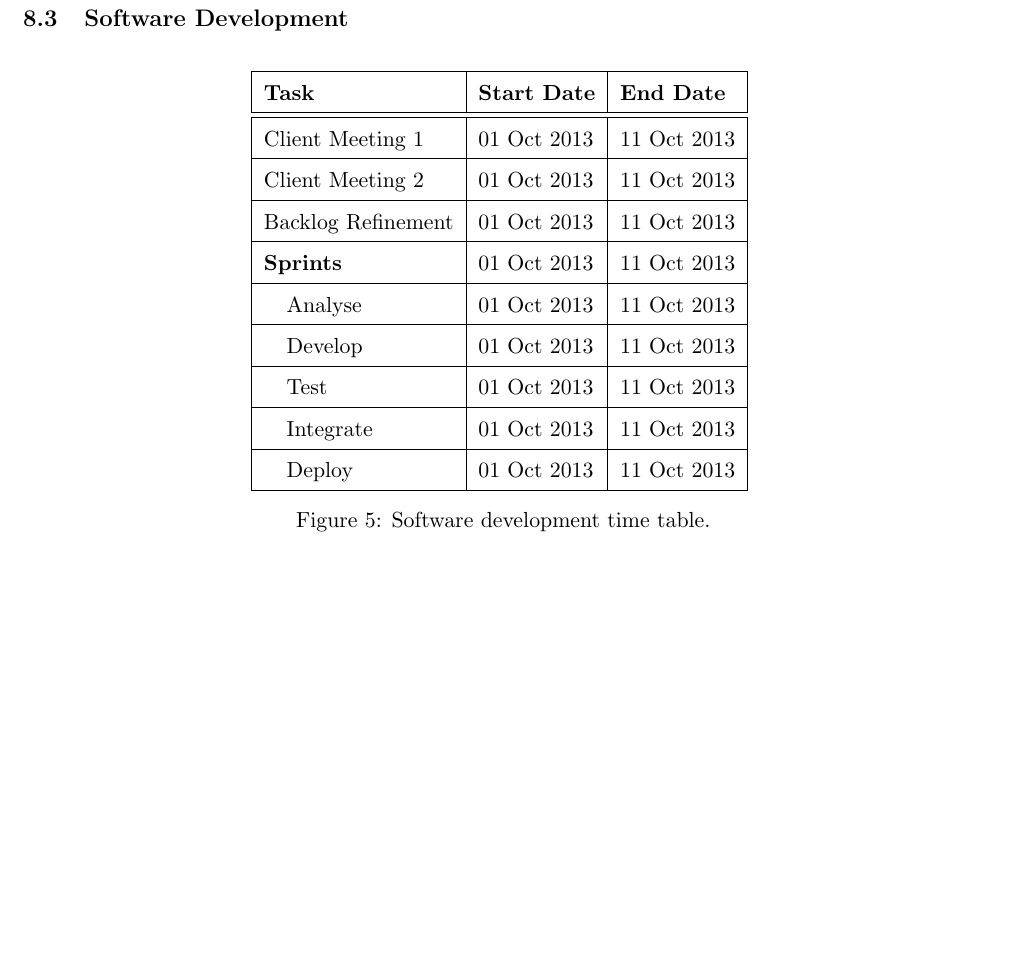
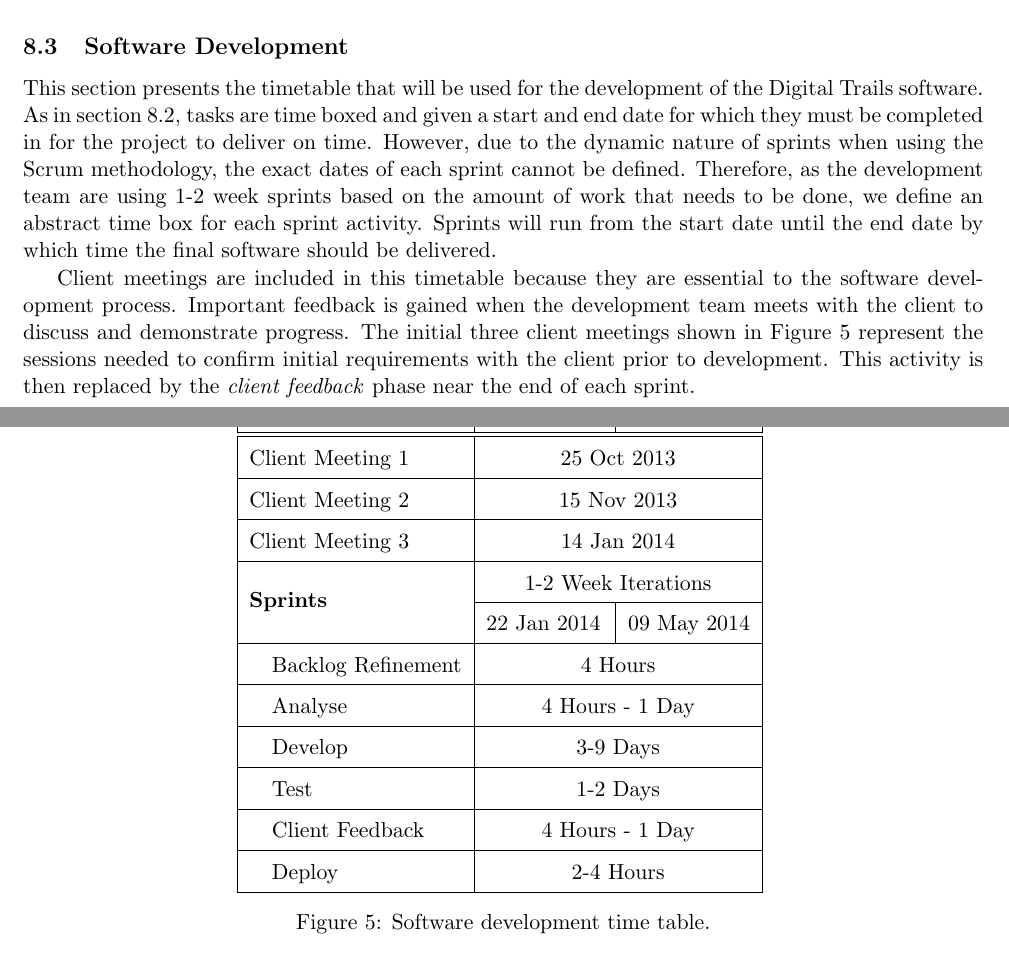
Before and after one commit to hyperatom/MEngGroupDocuments, a LaTeX document (Milestone-1/Milestone-1.tex): part of page 35 of 41 before the commit and two parts of pages 34 and 35 of 42 after it, the two joined at a grey line, cut so that both start at the same text, the shorter picture padded with empty space. Compiled offline with pdfLaTeX.

Commit message:
Completed timetables and intros.

```diff
--- a/Milestone-1/Milestone-1.tex
+++ b/Milestone-1/Milestone-1.tex
@@ -12,6 +12,7 @@
 \usepackage[toc,page]{appendix}
 \usepackage{etoolbox}
 \usepackage{morefloats}
+\usepackage{multirow}
 \usepackage[hidelinks]{hyperref}
 \usepackage{float} % Allows putting an [H] in \begin{figure} to specify the exact location of the figure
 
@@ -1141,21 +1142,27 @@ This section will outline a timetable for the work to be completed on the formal
 \subsection{Software Development}
 \label{sec:plan-software-dev}
 
+This section presents the timetable that will be used for the development of the Digital Trails software. As in section \ref{sec:plan-milestones}, tasks are time boxed and given a start and end date for which they must be completed in for the project to deliver on time. However, due to the dynamic nature of sprints when using the Scrum methodology, the exact dates of each sprint cannot be defined. Therefore, as the development team are using 1-2 week sprints based on the amount of work that needs to be done, we define an abstract time box for each sprint activity. Sprints will run from the start date until the end date by which time the final software should be delivered.
+
+Client meetings are included in this timetable because they are essential to the software development process. Important feedback is gained when the development team meets with the client to discuss and demonstrate progress. The initial three client meetings shown in Figure \ref{fig:software-dev-table} represent the sessions needed to confirm initial requirements with the client prior to development. This activity is then replaced by the \emph{client feedback} phase near the end of each sprint.
+
 \renewcommand{\arraystretch}{1.5}
 
 \begin{figure}[H]
 \centering
 \begin{tabular}{|l|l|l|}
 \hline \textbf{Task} & \textbf{Start Date} & \textbf{End Date} \\
-\hline\hline{Client Meeting 1} & 01 Oct 2013 & 11 Oct 2013 \\
-\hline{Client Meeting 2} & 01 Oct 2013 & 11 Oct 2013 \\
-\hline{Backlog Refinement} & 01 Oct 2013 & 11 Oct 2013 \\
-\hline{\textbf{Sprints}} & 01 Oct 2013 & 11 Oct 2013 \\
-\hline\tableIndent{Analyse} & 01 Oct 2013 & 11 Oct 2013 \\
-\hline\tableIndent{Develop} & 01 Oct 2013 & 11 Oct 2013 \\
-\hline\tableIndent{Test} & 01 Oct 2013 & 11 Oct 2013 \\
-\hline\tableIndent{Integrate} & 01 Oct 2013 & 11 Oct 2013 \\
-\hline\tableIndent{Deploy} & 01 Oct 2013 & 11 Oct 2013 \\
+\hline\hline{Client Meeting 1} & \multicolumn{2}{c|}{25 Oct 2013} \\
+\hline{Client Meeting 2} & \multicolumn{2}{c|}{15 Nov 2013} \\
+\hline{Client Meeting 3} & \multicolumn{2}{c|}{14 Jan 2014} \\
+\hline \multirow{2}{*}{\textbf{Sprints}} & \multicolumn{2}{c|}{1-2 Week Iterations} \\ \cline{2-3}
+ & 22 Jan 2014 & 09 May 2014 \\
+\hline\tableIndent{Backlog Refinement} & \multicolumn{2}{c|}{4 Hours} \\
+\hline\tableIndent{Analyse} & \multicolumn{2}{c|}{4 Hours - 1 Day} \\
+\hline\tableIndent{Develop} & \multicolumn{2}{c|}{3-9 Days} \\
+\hline\tableIndent{Test} & \multicolumn{2}{c|}{1-2 Days} \\
+\hline\tableIndent{Client Feedback} & \multicolumn{2}{c|}{4 Hours - 1 Day} \\
+\hline\tableIndent{Deploy} & \multicolumn{2}{c|}{2-4 Hours} \\
 \hline
 \end{tabular}
 \caption{Software development time table.\label{fig:software-dev-table}}
```
Also changed, not shown: Milestone-1/Milestone-1.tex (2 more changed lines).
